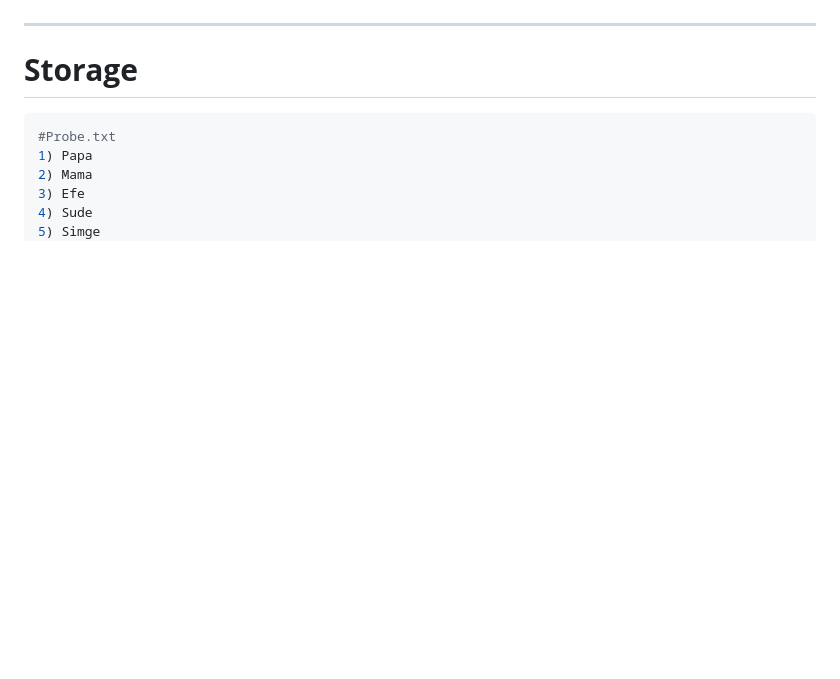
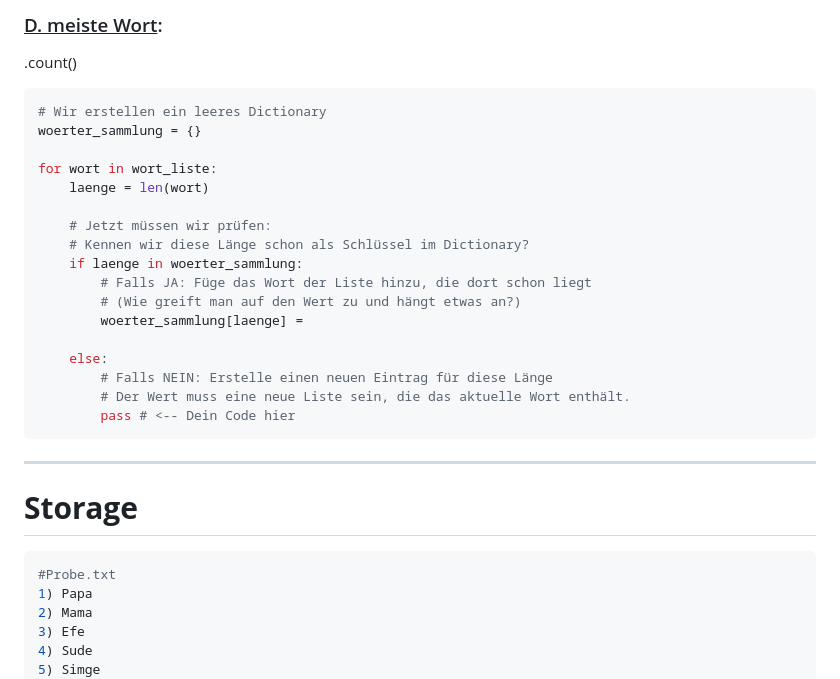
Before and after one commit to aepeessla/Uni_Lernblaetter, a Markdown page: EiP_Lernblatt/EiP_Lernblatt.md, the part around one of its changes. Drawn GitHub-style; blank space fills up the shorter version.

````diff
--- a/EiP_Lernblatt/EiP_Lernblatt.md
+++ b/EiP_Lernblatt/EiP_Lernblatt.md
@@ -952,3 +993,26 @@ print(insertion_sort(lst))
+### <u>D. meiste Wort</u>:
+.count()
+
+
+```python
+# Wir erstellen ein leeres Dictionary
+woerter_sammlung = {}
+
+for wort in wort_liste:
+    laenge = len(wort)
+
+    # Jetzt müssen wir prüfen:
+    # Kennen wir diese Länge schon als Schlüssel im Dictionary?
+    if laenge in woerter_sammlung:
+        # Falls JA: Füge das Wort der Liste hinzu, die dort schon liegt
+        # (Wie greift man auf den Wert zu und hängt etwas an?)
+        woerter_sammlung[laenge] =
+
+    else:
+        # Falls NEIN: Erstelle einen neuen Eintrag für diese Länge
+        # Der Wert muss eine neue Liste sein, die das aktuelle Wort enthält.
+        pass # <-- Dein Code hier
+```
 
 
 
````
Also changed, not shown: other parts of EiP_Lernblatt/EiP_Lernblatt.md (+43 -2 lines), EiP_Lernblatt/image-19.png (added), 1 other file.
